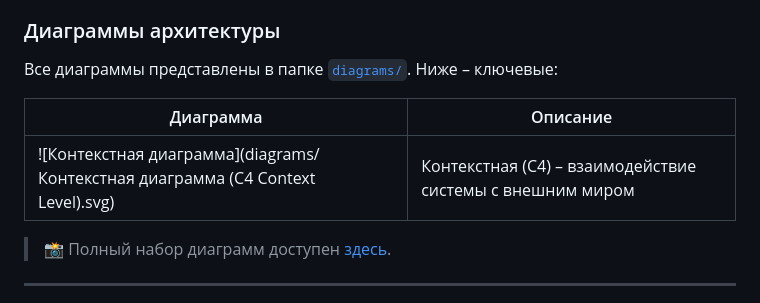
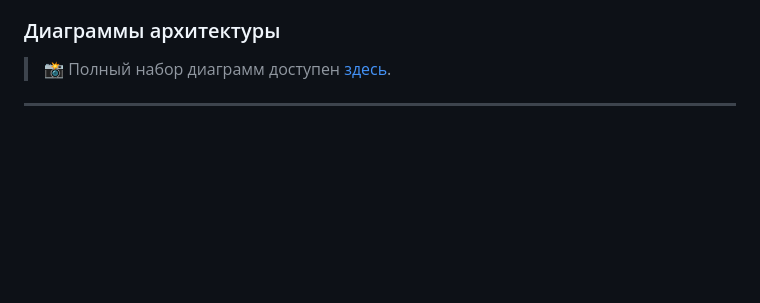
Before and after one commit to Ekaterina855/fitcommunity-architecture, a Markdown page: README.md, the part around the change. GitHub-like rendering; blank space fills up the shorter version.

```diff
--- a/README.md
+++ b/README.md
@@ -39,11 +39,6 @@
 - **Агрегация данных не выполняется** – клиент сам комбинирует ответы (снижает задержки и связанность)
 
 ### Диаграммы архитектуры
-Все диаграммы представлены в папке [`diagrams/`](diagrams/). Ниже – ключевые:
-
-| Диаграмма | Описание |
-|-----------|----------|
-| ![Контекстная диаграмма](diagrams/Контекстная диаграмма (C4 Context Level).svg) | Контекстная (C4) – взаимодействие системы с внешним миром |
 
 > 📸 Полный набор диаграмм доступен [здесь](diagrams/).
 
```
